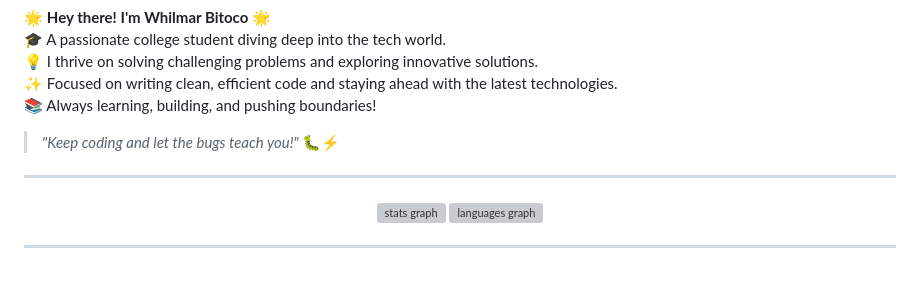
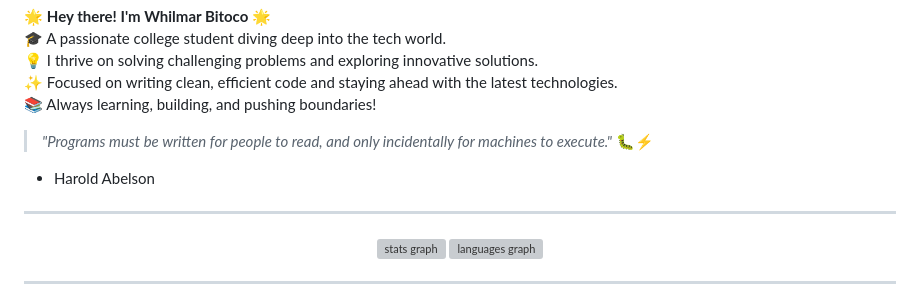
Before and after one commit to whilmarbitoco/whilmarbitoco, a Markdown page: README.md, the part around the change. Drawn GitHub-style; blank space fills up the shorter version; grey boxes are pictures that could not be loaded.

```diff
--- a/README.md
+++ b/README.md
@@ -9,8 +9,8 @@
 ✨ Focused on writing clean, efficient code and staying ahead with the latest technologies.
 📚 Always learning, building, and pushing boundaries!
 
-> _"Keep coding and let the bugs teach you!"_ 🐛⚡
-
+> _"Programs must be written for people to read, and only incidentally for machines to execute."_ 🐛⚡
+- Harold Abelson
 ---
 
 <div align="center">
```
